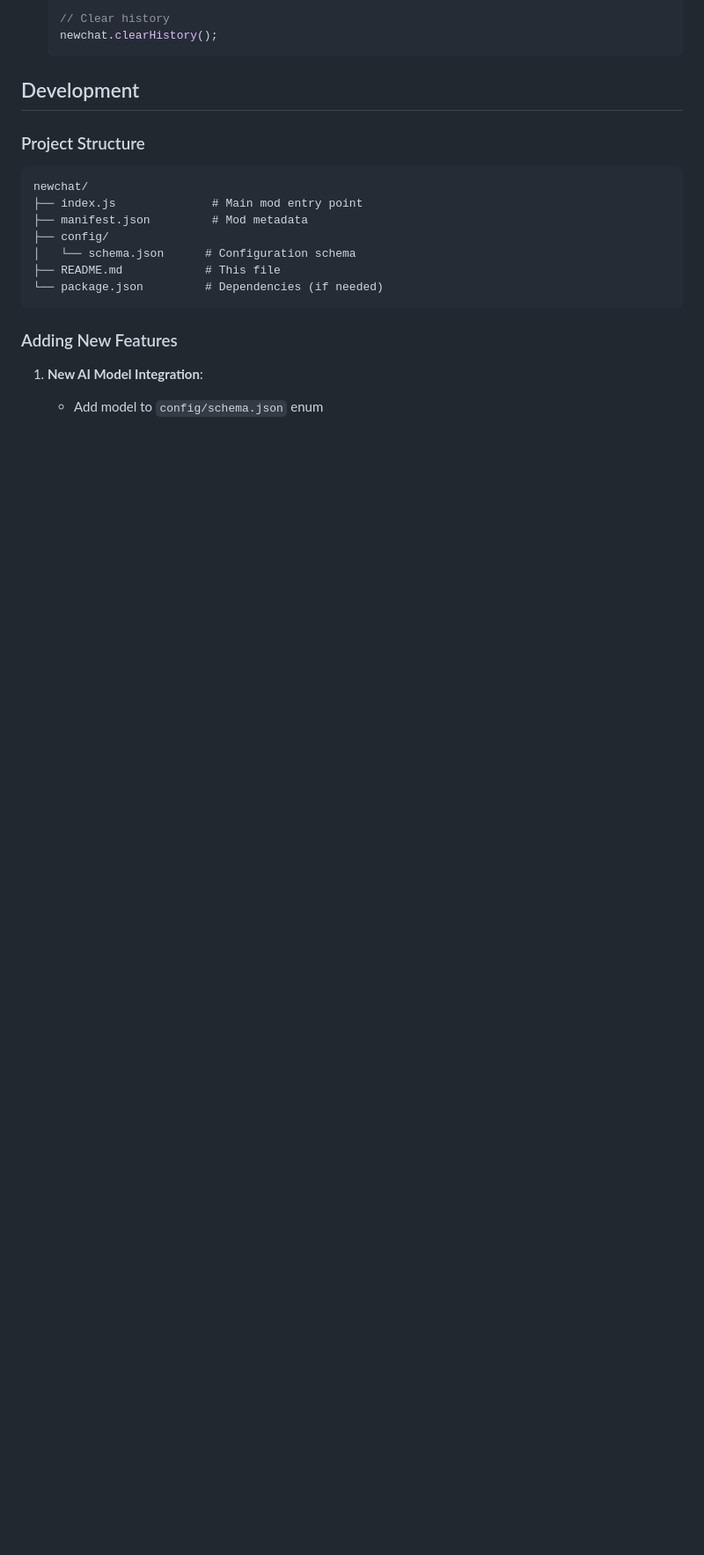
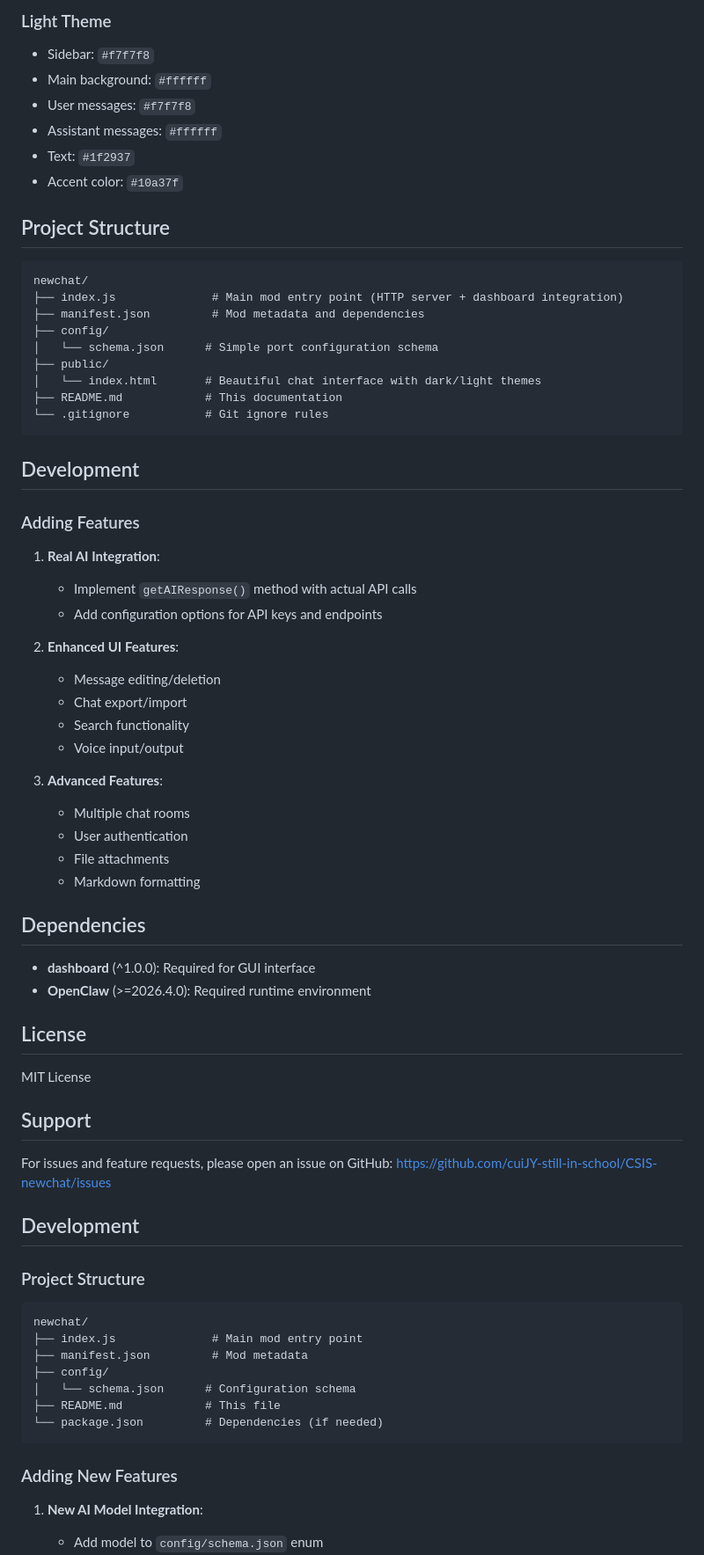
Before and after one commit to cuiJY-still-in-school/CSIS-newchat, a Markdown page: README.md, the part around one of its changes. Shown at 88% size. Drawn GitHub-style; blank space fills up the shorter version.

````diff
--- a/README.md
+++ b/README.md
@@ -86,7 +92,59 @@ NewChat integrates with the CSIS Dashboard providing:
 
-   // Clear history
-   newchat.clearHistory();
-   ```
+### Light Theme
+- Sidebar: `#f7f7f8`
+- Main background: `#ffffff`
+- User messages: `#f7f7f8`
+- Assistant messages: `#ffffff`
+- Text: `#1f2937`
+- Accent color: `#10a37f`
+
+## Project Structure
+
+```
+newchat/
+├── index.js              # Main mod entry point (HTTP server + dashboard integration)
+├── manifest.json         # Mod metadata and dependencies
+├── config/
+│   └── schema.json      # Simple port configuration schema
+├── public/
+│   └── index.html       # Beautiful chat interface with dark/light themes
+├── README.md            # This documentation
+└── .gitignore           # Git ignore rules
+```
+
+## Development
+
+### Adding Features
+
+1. **Real AI Integration**:
+   - Implement `getAIResponse()` method with actual API calls
+   - Add configuration options for API keys and endpoints
+
+2. **Enhanced UI Features**:
+   - Message editing/deletion
+   - Chat export/import
+   - Search functionality
+   - Voice input/output
+
+3. **Advanced Features**:
+   - Multiple chat rooms
+   - User authentication
+   - File attachments
+   - Markdown formatting
+
+## Dependencies
+
+- **dashboard** (^1.0.0): Required for GUI interface
+- **OpenClaw** (>=2026.4.0): Required runtime environment
+
+## License
+
+MIT License
+
+## Support
+
+For issues and feature requests, please open an issue on GitHub:
+https://github.com/cuiJY-still-in-school/CSIS-newchat/issues
 
 ## Development
 
````
Also changed, not shown: other parts of README.md (+58 -52 lines).
